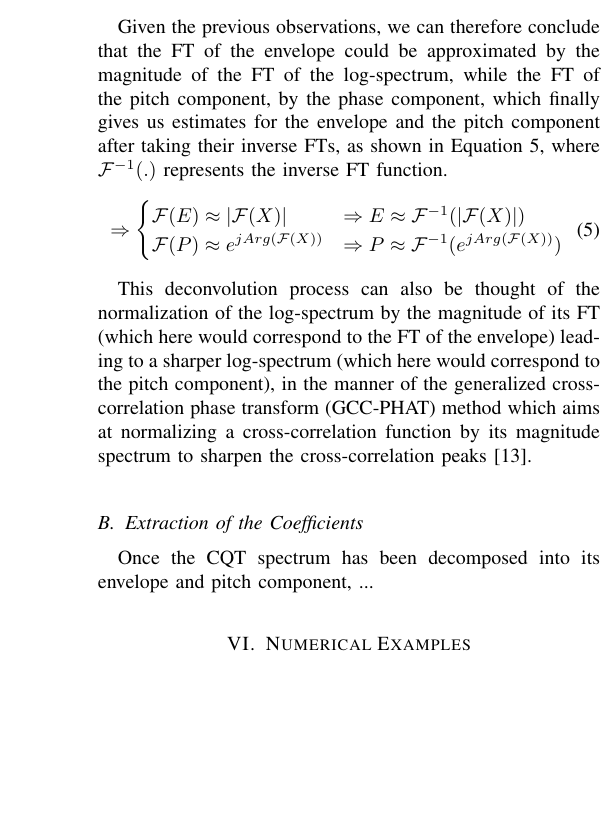
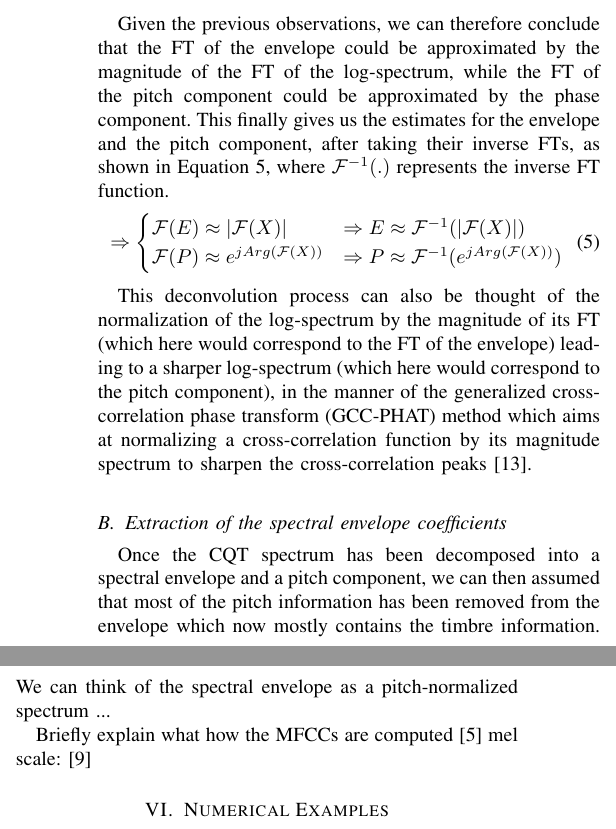
Before and after one commit to zafarrafii/CQHC-Python, a LaTeX paper (IEEE SP Magazine/06-2021 - Draft/article.tex): part of one column of page 2 of 2 before the commit and two parts of the columns of page 2 of 2 after it, the two joined at a grey line, cut so that both start at the same text, the shorter picture padded with empty space. Compiled offline with pdfLaTeX.

Commit message:
Updated article and notebook.

```diff
--- a/IEEE SP Magazine/05-2021 - Draft/article.tex
+++ b/IEEE SP Magazine/06-2021 - Draft/article.tex
@@ -88,7 +84,7 @@ This implies that the magnitude of the FT of the log-spectrum for a musical obje
 \end{split}
 \end{equation}
 
-Given the previous observations, we can therefore conclude that the FT of the envelope could be approximated by the magnitude of the FT of the log-spectrum, while the FT of the pitch component, by the phase component, which finally gives us estimates for the envelope and the pitch component after taking their inverse FTs, as shown in Equation \ref{eq:conclusion}, where $\mathcal{F}^{-1}(.)$ represents the inverse FT function.
+Given the previous observations, we can therefore conclude that the FT of the envelope could be approximated by the magnitude of the FT of the log-spectrum, while the FT of the pitch component could be approximated by the phase component. This finally gives us the estimates for the envelope and the pitch component, after taking their inverse FTs, as shown in Equation \ref{eq:conclusion}, where $\mathcal{F}^{-1}(.)$ represents the inverse FT function.
 \begin{equation}
 \label{eq:conclusion}
 \begin{split}
@@ -103,9 +99,12 @@ Given the previous observations, we can therefore conclude that the FT of the en
 This deconvolution process can also be thought of the normalization of the log-spectrum by the magnitude of its FT (which here would correspond to the FT of the envelope) leading to a sharper log-spectrum (which here would correspond to the pitch component), in the manner of the generalized cross-correlation phase transform (GCC-PHAT) method which aims at normalizing a cross-correlation function by its magnitude spectrum to sharpen the cross-correlation peaks \cite{knapp1976}.
 
 
-\subsection{Extraction of the Coefficients}
+\subsection{Extraction of the spectral envelope coefficients}
 
-Once the CQT spectrum has been decomposed into its envelope and pitch component, ...
+Once the CQT spectrum has been decomposed into a spectral envelope and a pitch component, we can then assumed that most of the pitch information has been removed from the envelope which now mostly contains the timbre information. We can think of the spectral envelope as a pitch-normalized spectrum ...
+
+Briefly explain what how the MFCCs are computed \cite{mermelstein1976}
+mel scale: \cite{stevens1937}
 
 
 
```
Also changed, not shown: IEEE SP Magazine/05-2021 - Draft/article.pdf (deleted), IEEE SP Magazine/06-2021 - Draft/SDFT.pdf (renamed from IEEE SP Magazine/05-2021 - Draft/SDFT.pdf), IEEE SP Magazine/06-2021 - Draft/SDFT.tex (renamed from IEEE SP Magazine/05-2021 - Draft/SDFT.tex), IEEE SP Magazine/06-2021 - Draft/article.bbl (renamed from IEEE SP Magazine/05-2021 - Draft/article.bbl), IEEE SP Magazine/06-2021 - Draft/article.pdf (added), IEEE SP Magazine/06-2021 - Draft/bibliography.bib (renamed from IEEE SP Magazine/05-2021 - Draft/bibliography.bib), IEEE SP Magazine/06-2021 - Draft/fig1.pdf (renamed from IEEE SP Magazine/05-2021 - Draft/fig1.pdf), IEEE SP Magazine/06-2021 - Draft/article.tex (18 more changed lines), 19 other files.
